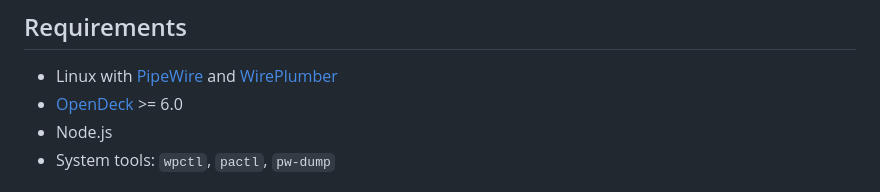
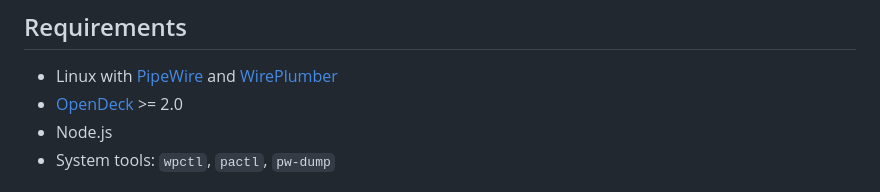
Before and after one commit to CronusAK/Pulse-Audio-Stream-Deck-Plugin, a Markdown page: README.md, the part around the change. Drawn GitHub-style.

Commit message:
Updated requirements

```diff
--- a/README.md
+++ b/README.md
@@ -17,7 +17,7 @@ A Stream Deck plugin for controlling PipeWire audio on Linux via [OpenDeck](http
 ## Requirements
 
 - Linux with [PipeWire](https://pipewire.org/) and [WirePlumber](https://pipewire.pages.freedesktop.org/wireplumber/)
-- [OpenDeck](https://github.com/ninjadev64/OpenDeck) >= 6.0
+- [OpenDeck](https://github.com/ninjadev64/OpenDeck) >= 2.0
 - Node.js
 - System tools: `wpctl`, `pactl`, `pw-dump`
 
```
